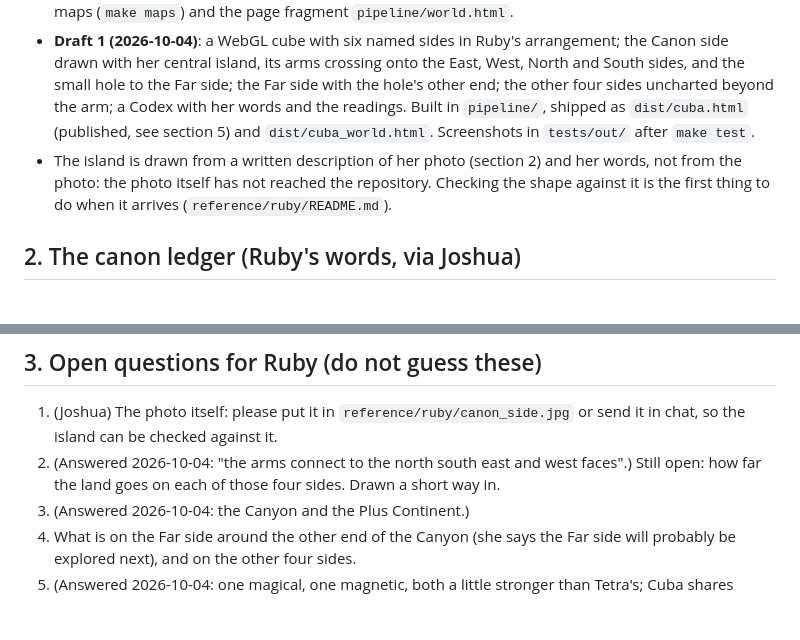
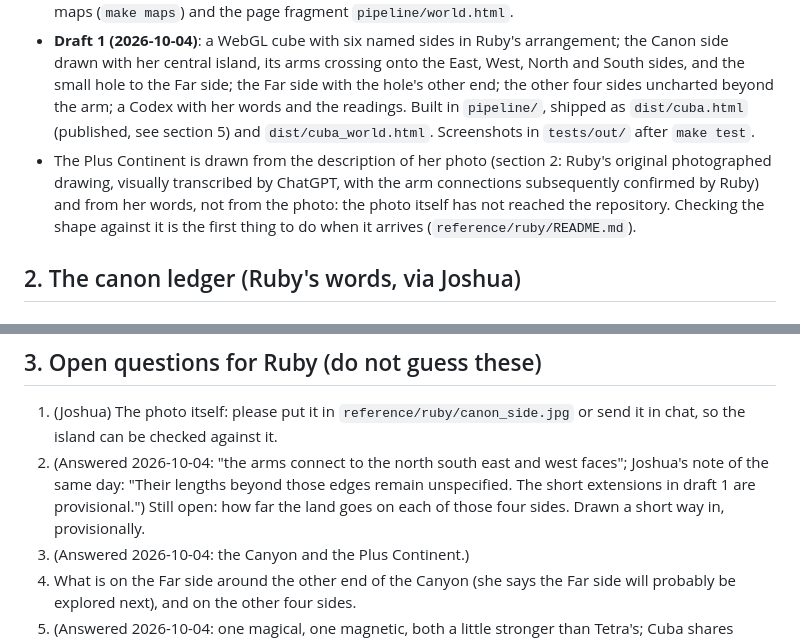
Before and after one commit to OakandSparrowSystemsEnterprises/Cats, a Markdown page: cuba/HANDOFF.md, 2 parts joined by grey strips. GitHub-like rendering; blank space fills up the shorter version.

```diff
--- a/cuba/HANDOFF.md
+++ b/cuba/HANDOFF.md
@@ -6,7 +6,7 @@ Cuba is the second world of The Dice System, after Tetra (see `../tetra/`, read
 
 - **Draft 2 (2026-10-04, later the same day)**: her answers to the Still unwritten list are in (the Canyon, the Plus Continent, the size, the leftward turn, the two fields as rings, Amber from the Far side; the longer year and the d5 moon recorded as "probably", not built). Cuba lives inside Tetra's page now, as Ruby asked ("it neends to be in the same file as tetra"): one file, a Tetra/Cuba switch under the title, and the star shining over Cuba ("i cant see the star"). The separate Cuba page and its artifact are retired. Build, test and ship from `../tetra` (`make build && make test && make audit`); Cuba's own folder keeps the maps (`make maps`) and the page fragment `pipeline/world.html`.
 - **Draft 1 (2026-10-04)**: a WebGL cube with six named sides in Ruby's arrangement; the Canon side drawn with her central island, its arms crossing onto the East, West, North and South sides, and the small hole to the Far side; the Far side with the hole's other end; the other four sides uncharted beyond the arm; a Codex with her words and the readings. Built in `pipeline/`, shipped as `dist/cuba.html` (published, see section 5) and `dist/cuba_world.html`. Screenshots in `tests/out/` after `make test`.
-- The island is drawn from a written description of her photo (section 2) and her words, not from the photo: the photo itself has not reached the repository. Checking the shape against it is the first thing to do when it arrives (`reference/ruby/README.md`).
+- The Plus Continent is drawn from the description of her photo (section 2: Ruby's original photographed drawing, visually transcribed by ChatGPT, with the arm connections subsequently confirmed by Ruby) and from her words, not from the photo: the photo itself has not reached the repository. Checking the shape against it is the first thing to do when it arrives (`reference/ruby/README.md`).
 
 ## 2. The canon ledger (Ruby's words, via Joshua)
 
@@ -39,7 +40,7 @@ Cuba is the second world of The Dice System, after Tetra (see `../tetra/`, read
 ## 3. Open questions for Ruby (do not guess these)
 
 1. (Joshua) The photo itself: please put it in `reference/ruby/canon_side.jpg` or send it in chat, so the island can be checked against it.
-2. (Answered 2026-10-04: "the arms connect to the north south east and west faces".) Still open: how far the land goes on each of those four sides. Drawn a short way in.
+2. (Answered 2026-10-04: "the arms connect to the north south east and west faces"; Joshua's note of the same day: "Their lengths beyond those edges remain unspecified. The short extensions in draft 1 are provisional.") Still open: how far the land goes on each of those four sides. Drawn a short way in, provisionally.
 3. (Answered 2026-10-04: the Canyon and the Plus Continent.)
 4. What is on the Far side around the other end of the Canyon (she says the Far side will probably be explored next), and on the other four sides.
 5. (Answered 2026-10-04: one magical, one magnetic, both a little stronger than Tetra's; Cuba shares Tetra's star, "yes". Its moon is a d5, probably.)
```
Also changed, not shown: other parts of cuba/HANDOFF.md (+2 -1 lines), cuba/CLAUDE.md (+1 -1 lines), 1 other file.
